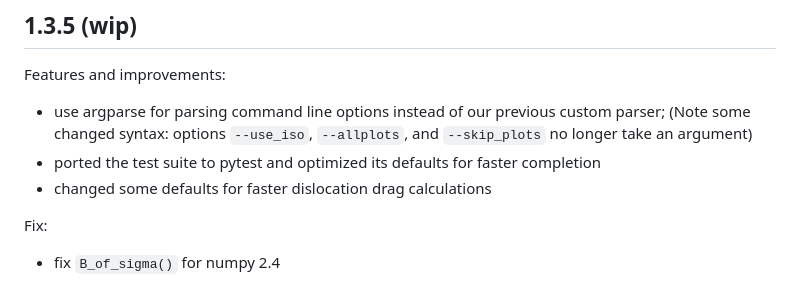
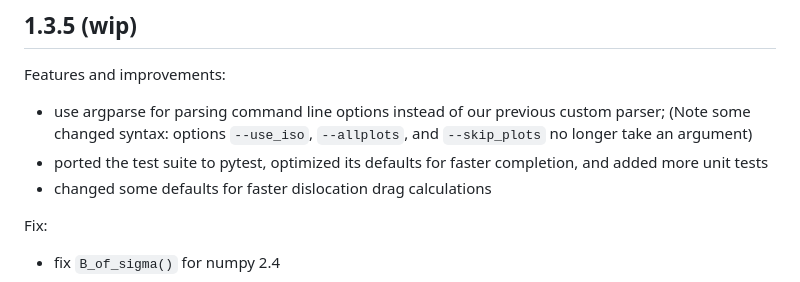
Before and after one commit to dblaschke-LANL/PyDislocDyn, a Markdown page: changelog.md, the part around the change. Drawn GitHub-style.

Commit message:
update changelog

```diff
--- a/changelog.md
+++ b/changelog.md
@@ -6,7 +6,7 @@ Features and improvements:
 
  - use argparse for parsing command line options instead of our previous custom parser;
 (Note some changed syntax: options `--use_iso`, `--allplots`, and `--skip_plots` no longer take an argument)
- - ported the test suite to pytest and optimized its defaults for faster completion
+ - ported the test suite to pytest, optimized its defaults for faster completion, and added more unit tests
  - changed some defaults for faster dislocation drag calculations
 
 Fix:
```
